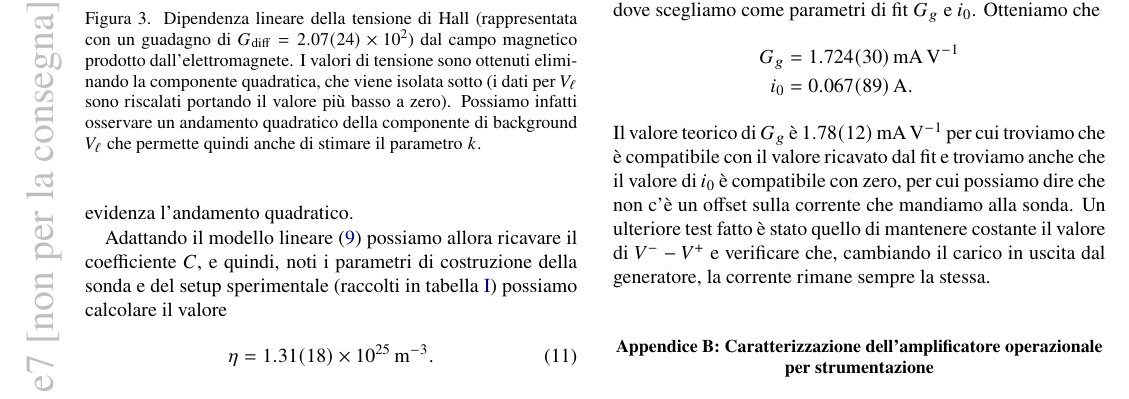
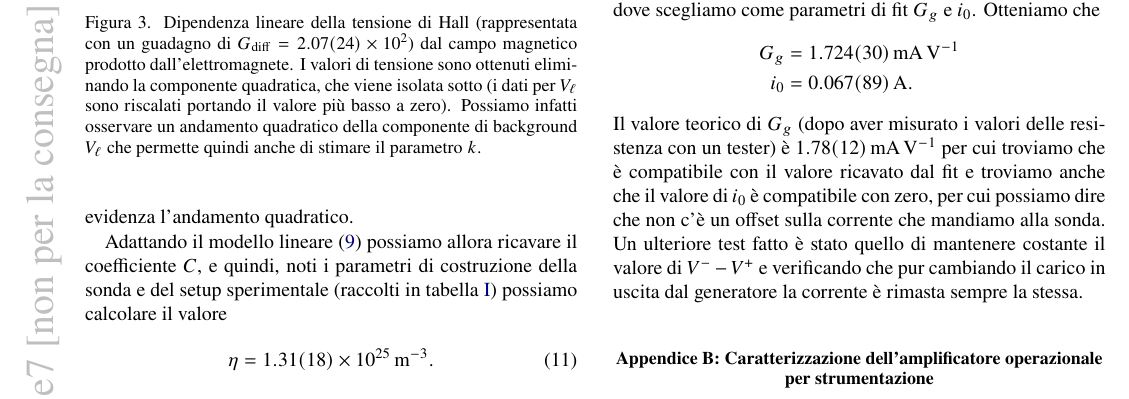
Before and after one commit to mattiasotgia/Lab2, a LaTeX paper (esperienza_7__effetto_hall/relazione/esperienza_7_2022_04_26.tex): part of page 4 of 6, cut so that both start at the same text. Compiled offline with pdfLaTeX.

Commit message:
piccole modifiche parte finale relazione

```diff
--- a/esperienza_7__effetto_hall/relazione/esperienza_7_2022_04_26.tex
+++ b/esperienza_7__effetto_hall/relazione/esperienza_7_2022_04_26.tex
@@ -249,8 +249,8 @@ Ritornando ad analizzare infine il valore trovato di $\eta$ in (\ref{eq:result})
 In figura \ref{fig:circuito_gen_i} è riportato lo schema circuitale del generatore di corrente. Tale circuito è tale per cui data una differenza di potenziale fornita al circuito come $V^{-}-V^{+}$ si ha in uscita una corrente $i_\text{out}=\frac{R_2}{R_1}\cdot \frac{V^--V^+}{R_5}$. Siccome abbiamo previsto che la tensione che forniamo al circuito è pari a \SI{5}{\volt} e vogliamo che la corrente cha va alla sonda non superi \SI{10}{\milli\ampere} allora il fattore $G_g=\frac{R_2}{R_1}\cdot\frac{1}{R_5}$ dovrà essere minore di \SI{2}{\milli\ampere\per\volt}. Scegliamo quindi $R_{1}=R_{2}=\SI{1}{\kilo\ohm}$ e $R_{5}=\SI{500}{\ohm}$. Per verificare se effettivamente il fattore $G_g$ sia pari a $1/500$ possiamo raccogliere una serie di coppie valori di $i_\text{out}$ e $V^{-}-V^{+}$ e realizzare un fit (figura \ref{fig:gen_i_model}) secondo la funzione $i_\text{out}=G_g\cdot \qty(V^--V^+) + i_0$ dove scegliamo come parametri di fit $G_{g}$ e $i_0$. Otteniamo che \begin{align*}
     G_g &=\SI{1.7242(300)}{\milli\ampere \per\volt}\\
     i_0 &= \SI{0.0673(889)}{\ampere}.
-\end{align*} Il valore teorico di $G_g$ è \SI{1.783(124)}{\milli\ampere\per\volt} per cui troviamo che è compatibile con il valore ricavato dal fit e troviamo anche che il valore di $i_0$ è compatibile con zero, per cui possiamo dire che non c'è un offset sulla corrente che mandiamo alla sonda.
-Un ulteriore test fatto è stato quello di mantenere costante il valore di $V^--V^+$ e verificare che, cambiando il carico in uscita dal generatore, la corrente rimane sempre la stessa.
+\end{align*} Il valore teorico di $G_g$ (dopo aver misurato i valori delle resistenza con un tester) è \SI{1.783(124)}{\milli\ampere\per\volt} per cui troviamo che è compatibile con il valore ricavato dal fit e troviamo anche che il valore di $i_0$ è compatibile con zero, per cui possiamo dire che non c'è un offset sulla corrente che mandiamo alla sonda.
+Un ulteriore test fatto è stato quello di mantenere costante il valore di $V^--V^+$ e verificando che pur cambiando il carico in uscita dal generatore la corrente è rimasta sempre la stessa.
 
 \begin{figure}
     \centering
```
